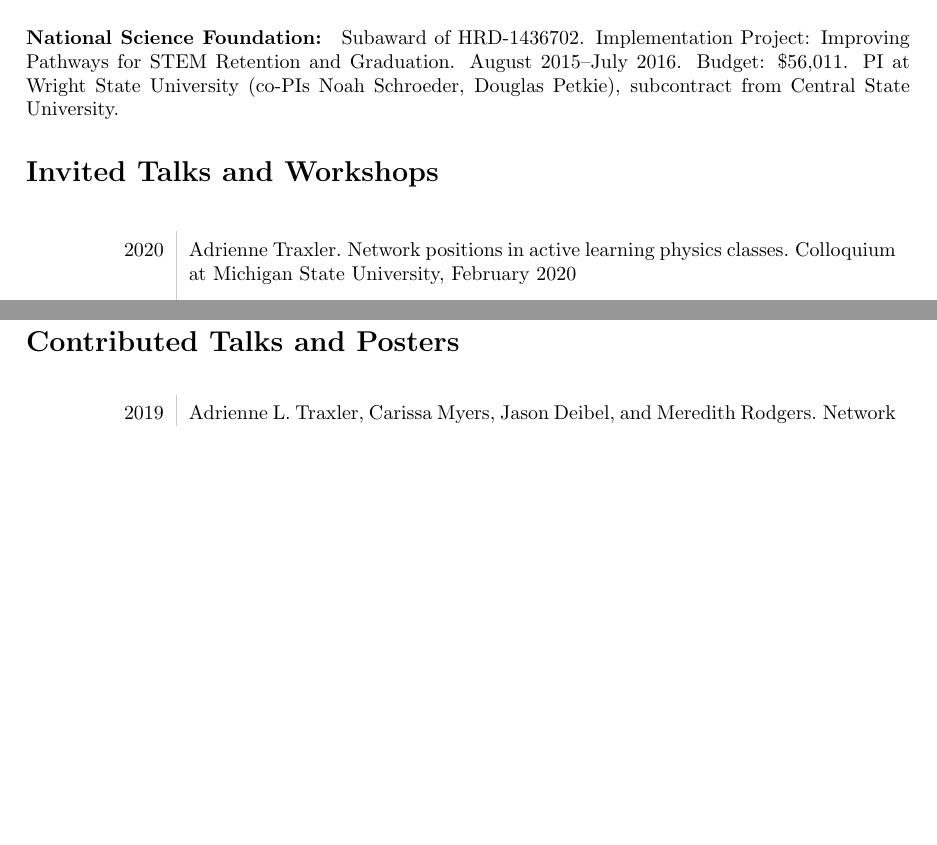
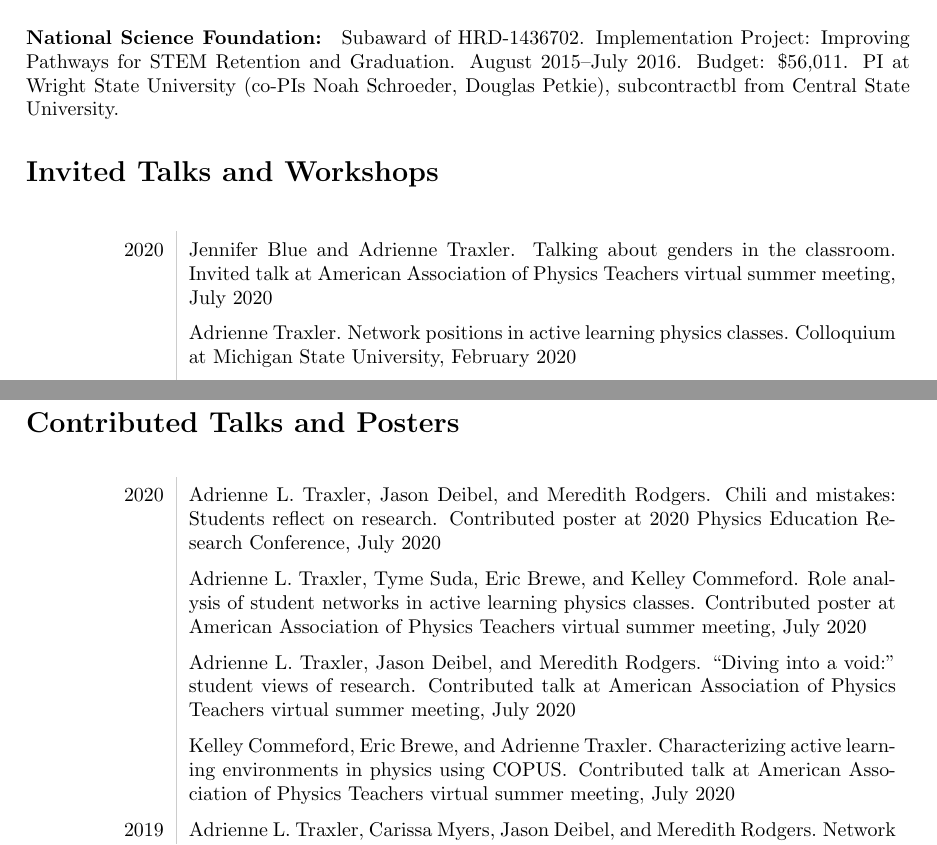
Before and after one commit to atraxler/CV, a LaTeX CV (Traxler_CV_2020_Spring.tex, which reads my_pubs.bib): two parts of pages 5 and 7 of 11 before the commit and two parts of pages 5 and 7 of 12 after it, joined at a grey line, cut so that both start at the same text, the shorter picture padded with empty space. Compiled offline with pdfLaTeX.

Commit message:
Add AAPT/PERC talks and posters

```diff
--- a/Traxler_CV_2020_Spring.tex
+++ b/Traxler_CV_2020_Spring.tex
@@ -147,7 +147,7 @@ March--July 2011 & {\bf Postdoctoral Researcher}, Department of Applied Mathemat
 
 \paragraph{National Science Foundation:} DUE-1712341. Collaborative Research: Characterizing Active Learning Environments in Physics. July 2017--June 2020. Budget: \$299,981 total, \$73,485 to Wright State University. PI (collaborative proposal with Eric Brewe, Drexel University).
 
-\paragraph{National Science Foundation:} Subaward of HRD-1436702. Implementation Project: Improving Pathways for STEM Retention and Graduation. August 2015--July 2016. Budget: \$56,011. PI at Wright State University (co-PIs Noah Schroeder, Douglas Petkie), subcontract from Central State University.
+\paragraph{National Science Foundation:} Subaward of HRD-1436702. Implementation Project: Improving Pathways for STEM Retention and Graduation. August 2015--July 2016. Budget: \$56,011. PI at Wright State University (co-PIs Noah Schroeder, Douglas Petkie), subcontractbl from Central State University.
 
 
 %\newpage
@@ -155,7 +155,8 @@ March--July 2011 & {\bf Postdoctoral Researcher}, Department of Applied Mathemat
 \section*{Invited Talks and Workshops}
 %\begin{tabular}{L!{\VRule}R}
 \begin{longtable}{L!{\VRule}R}
-2020 	& \bibentry{traxler_MSU_2020}\\
+2020 	& \bibentry{blue_AAPTtalk_2020}\\
+		& \bibentry{traxler_MSU_2020}\\
 2019	& \bibentry{traxler_CONCORtalk_2019}\\
 		& \bibentry{traxler_PERC_2019}\\[5pt]
 		& \bibentry{traxler_JSU_2019b}\\[5pt]
@@ -187,8 +188,10 @@ March--July 2011 & {\bf Postdoctoral Researcher}, Department of Applied Mathemat
 
 \section*{Contributed Talks and Posters}
 \begin{longtable}{L!{\VRule}R}
-%2020	& \bibentry{traxler_CALEPposter_2020}\\[5pt]
-%		& \bibentry{traxler_SSTEMtalk_2020}\\[5pt]
+2020 	& \bibentry{traxler_PERCposter_2020}\\
+		& \bibentry{traxler_CALEPposter_2020}\\
+		& \bibentry{traxler_SSTEMtalk_2020}\\
+		& \bibentry{commeford_AAPTtalk_2020}\\
 2019	& \bibentry{traxler_PERCposter_2019}\\[5pt]
 		& \bibentry{myers_PERCposter_2019}\\[5pt]
 		& \bibentry{suda_AAPTposter_2019}\\[5pt]
--- a/my_pubs.bib
+++ b/my_pubs.bib
@@ -20,6 +20,18 @@
   Timestamp                = {2019.04.14},
   Url                      = {http://onlinelibrary.wiley.com/enhanced/doi/10.1002/tia2.20003/},
   Urldate                  = {2014-08-20}
+}
+
+@Unpublished{blue_AAPTtalk_2020,
+  Title                    = {Talking about genders in the classroom},
+  Author                   = {Blue, Jennifer and Traxler, Adrienne},
+  Note                     = {Invited talk at American Association of Physics Teachers virtual summer meeting},
+
+  Month                    = {July},
+  Year                     = {2020},
+
+  Place                    = {Virtual},
+  Timestamp                = {2020.07.24}
 }
 
 @Article{blue_resource_2019,
@@ -114,3 +129,12 @@
+  Title                    = {Characterizing Active Learning Environments in Physics Using {COPUS}},
+  Author                   = {Commeford, Kelley and Brewe, Eric and Traxler, Adrienne},
+  Note                     = {Contributed talk at American Association of Physics Teachers virtual summer meeting},
+
+  Month                    = {July},
+  Year                     = {2020},
+
+  Place                    = {Virtual},
+  Timestamp                = {2020.07.24}
 }
 
 @Unpublished{commeford_AAPTtalk_2019,
@@ -1329,3 +1356,6 @@
   Url                      = {http://journals.aps.org/prper/abstract/10.1103/PhysRevPhysEducRes.12.020114}
 }
 
+@Unpublished{traxler_PERCposter_2020,
+  Title                    = {Chili and mistakes: Students reflect on research},
+  Author                   = {Traxler, Adrienne L. and Deibel, Jason and Rodgers, Meredith},
```
Also changed, not shown: Traxler_CV_2020_Spring.pdf, my_pubs.bib (35 more changed lines).
